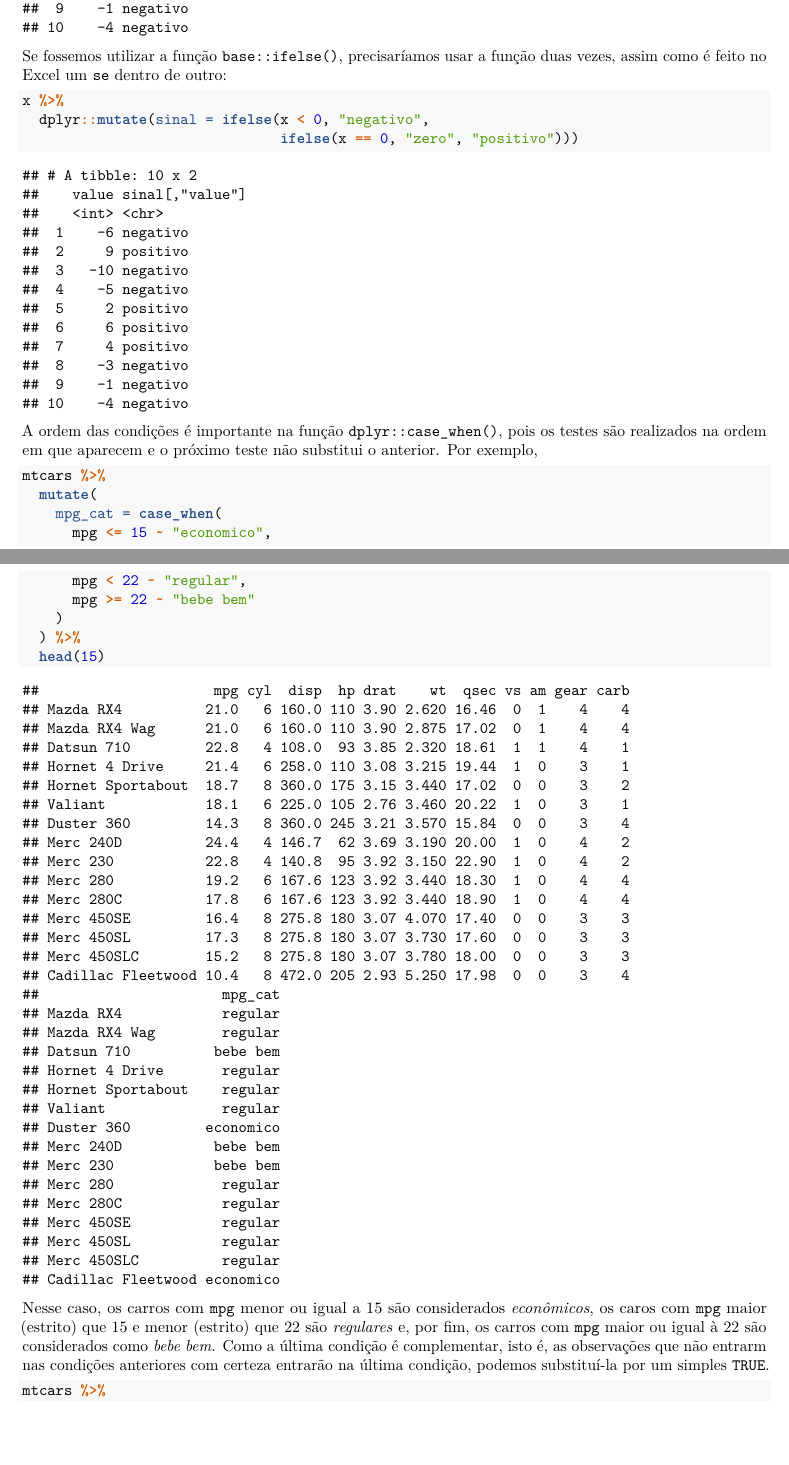
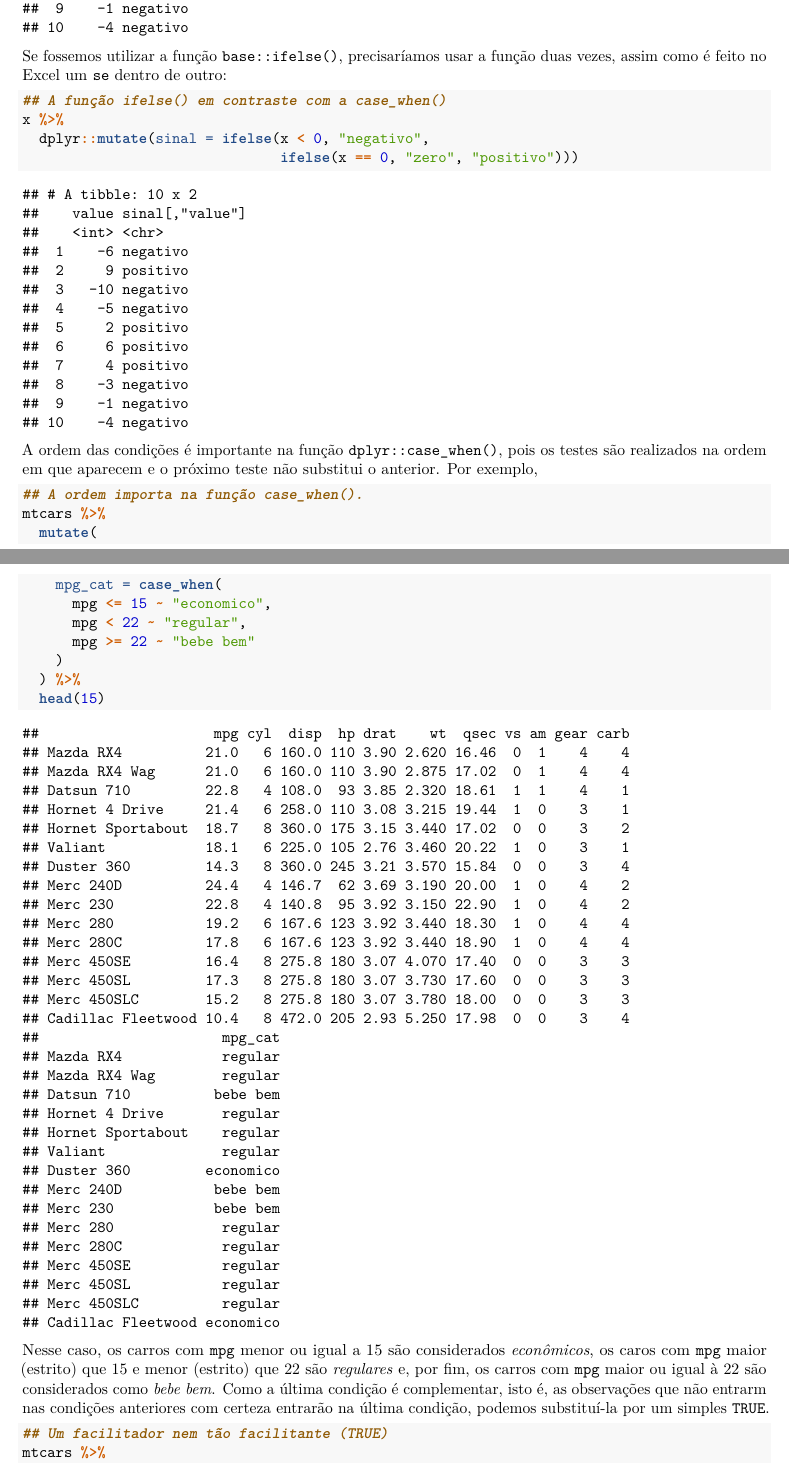
Before and after one commit to rafaelvetromille/r4ds-2, an R Markdown document (r4ds2.Rmd): two parts of pages 3 and 4 of 14, joined at a grey line, cut so that both start at the same text, the shorter picture padded with empty space. Rendered offline with R 4.5, knitr and Pandoc, then LaTeX, with nearby package versions; code that draws random numbers runs with fixed seeds of ours.

Commit message:
dplyr 1.0.0

````diff
--- a/r4ds2.Rmd
+++ b/r4ds2.Rmd
@@ -99,17 +99,16 @@ x %>%
 Se fossemos utilizar a função `base::ifelse()`, precisaríamos usar a função duas vezes, assim como é feito no Excel um `se` dentro de outro:
 
 ```{r}
-
+## A função ifelse() em contraste com a case_when()
 x %>%
   dplyr::mutate(sinal = ifelse(x < 0, "negativo",
                                ifelse(x == 0, "zero", "positivo")))
-
 ```
 
 A ordem das condições é importante na função `dplyr::case_when()`, pois os testes são realizados na ordem em que aparecem e o próximo teste não substitui o anterior. Por exemplo,
 
 ```{r}
-
+## A ordem importa na função case_when().
 mtcars %>%
   mutate(
     mpg_cat = case_when(
@@ -119,13 +118,12 @@ mtcars %>%
     )
   ) %>%
   head(15)
-
 ```
 
 Nesse caso, os carros com `mpg` menor ou igual a 15 são considerados *econômicos*, os caros com `mpg` maior (estrito) que 15 e menor (estrito) que 22 são *regulares* e, por fim, os carros com `mpg` maior ou igual à 22 são considerados como *bebe bem*. Como a última condição é complementar, isto é, as observações que não entrarm nas condições anteriores com certeza entrarão na última condição, podemos substituí-la por um simples `TRUE`.
 
 ```{r}
-
+## Um facilitador nem tão facilitante (TRUE)
 mtcars %>%
   mutate(
     mpg_cat = case_when(
````
Also changed, not shown: r4ds2.Rmd (1 more changed lines).
